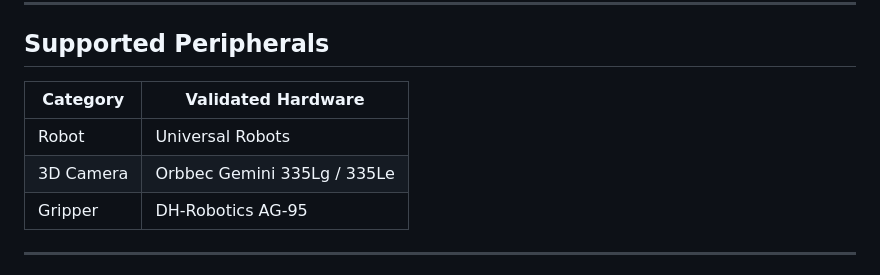
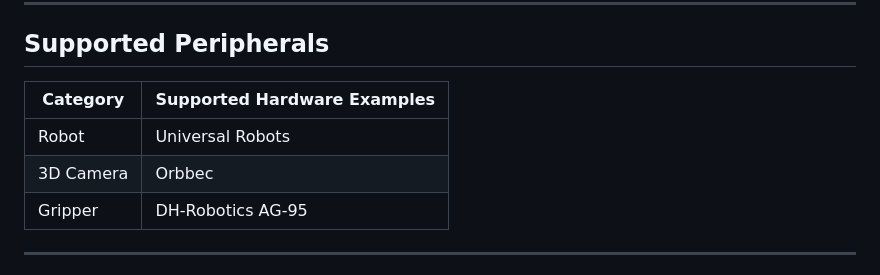
Before and after one commit to Advantech-Containers/ORNA-Robotics-Container, a Markdown page: README.md, the part around one of its changes. Rendered like a GitHub page.

```diff
--- a/README.md
+++ b/README.md
@@ -76,10 +84,10 @@ All devices require Docker Engine and NVIDIA Container Toolkit.
 
 ## Supported Peripherals
 
-| Category | Validated Hardware |
+| Category | Supported Hardware Examples |
 | --- | --- |
 | Robot | Universal Robots |
-| 3D Camera | Orbbec Gemini 335Lg / 335Le |
+| 3D Camera | Orbbec |
 | Gripper | DH-Robotics AG-95 |
 
 ---
```
Also changed, not shown: other parts of README.md (+11 -3 lines), docs/images/09-integration-with-weda.png, 2 other files.
